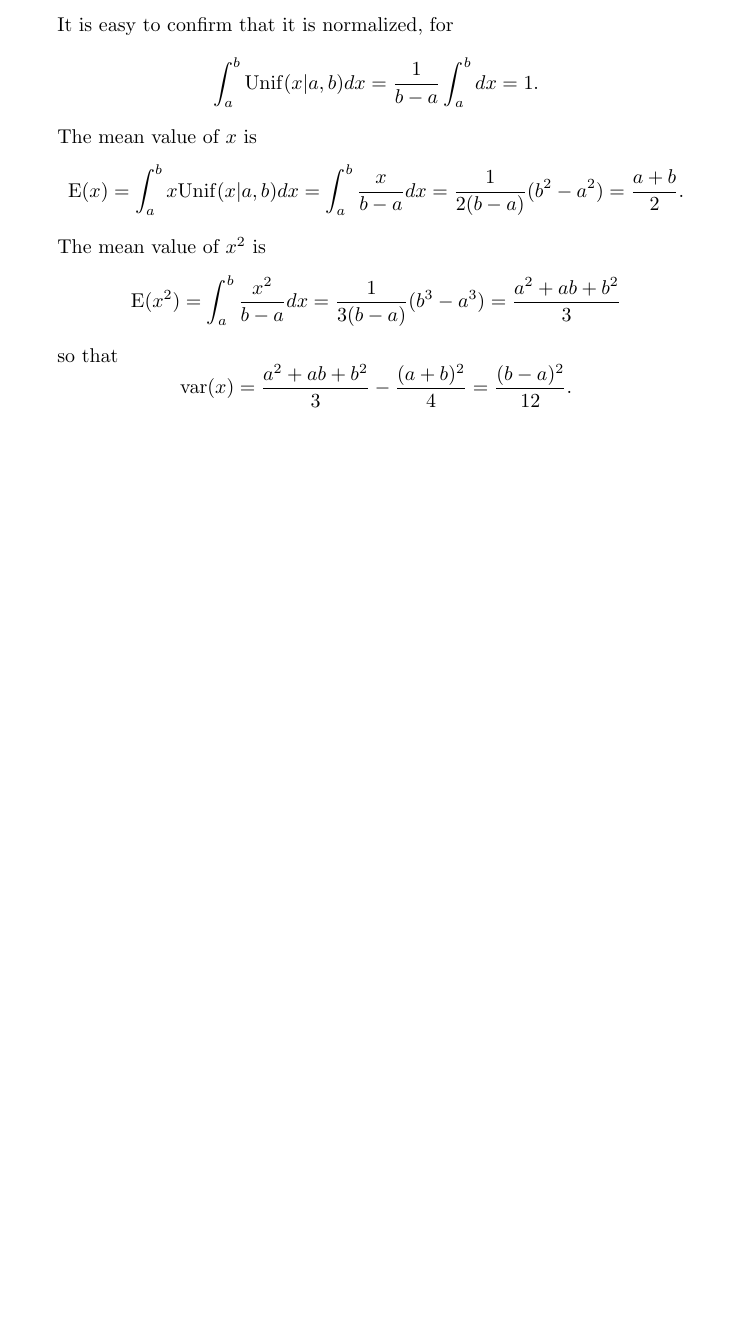
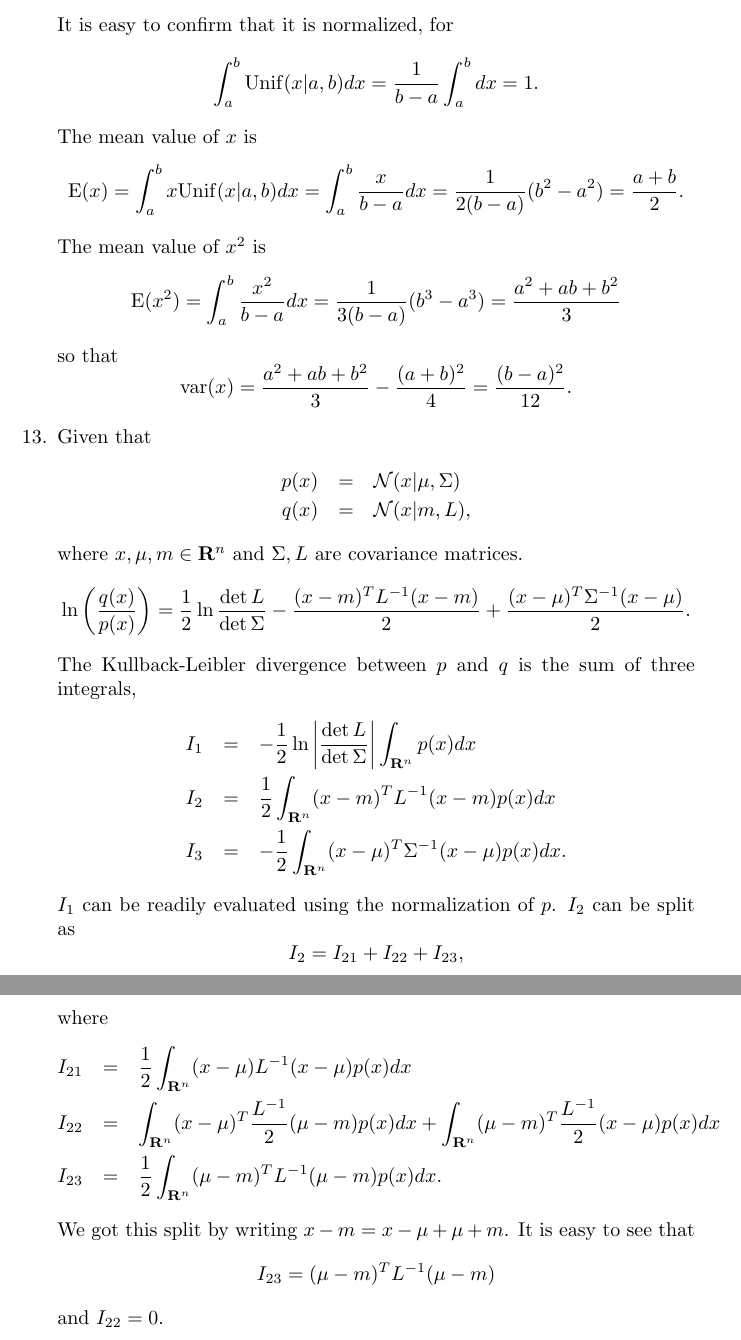
Before and after one commit to drameyjoshi/statistics, a LaTeX thesis (prml/prml.tex, which reads prml/c2.tex): part of page 40 of 40 before the commit and two parts of pages 40 and 41 of 41 after it, the two joined at a grey line, cut so that both start at the same text, the shorter picture padded with empty space. Compiled offline with pdfLaTeX.

Commit message:
WIP 04Jan2019

```diff
--- a/prml/c2.tex
+++ b/prml/c2.tex
@@ -463,4 +463,35 @@ so that
 \[
 \var(x) = \frac{a^2 + ab + b^2}{3} - \frac{(a+b)^2}{4} = \frac{(b - a)^2}{12}.
 \]
+
+\item Given that
+\begin{eqnarray*}
+p(x) &=& \mathcal{N}(x | \mu, \Sigma) \\
+q(x) &=& \mathcal{N}(x | m, L),
+\end{eqnarray*}
+where $x, \mu, m \in \sor^n$ and $\Sigma, L$ are covariance matrices.
+\[
+\ln\left(\frac{q(x)}{p(x)}\right) = \frac{1}{2}\ln\frac{\det L}{\det\Sigma} - \frac{(x - m)^TL^{-1}(x - m)}{2} + \frac{(x - \mu)^T\Sigma^{-1}(x - \mu)}{2}.
+\]
+The Kullback-Leibler divergence between $p$ and $q$ is the sum of three integrals,
+\begin{eqnarray*}
+I_1 &=& -\frac{1}{2}\ln\left|\frac{\det L}{\det\Sigma}\right|\int_{\sor^n}p(x)dx \\
+I_2 &=& \frac{1}{2}\int_{\sor^n}(x-m)^TL^{-1}(x-m)p(x)dx \\
+I_3 &=& -\frac{1}{2}\int_{\sor^n}(x-\mu)^T\Sigma^{-1}(x-\mu)p(x)dx.
+\end{eqnarray*}
+$I_1$ can be readily evaluated using the normalization of $p$. $I_2$ can be split as
+\[
+I_2 = I_{21} + I_{22} + I_{23},
+\]
+where
+\begin{eqnarray*}
+I_{21} &=& \frac{1}{2}\int_{\sor^n}(x - \mu)L^{-1}(x - \mu)p(x)dx \\
+I_{22} &=& \int_{\sor^n}(x - \mu)^T\frac{L^{-1}}{2}(\mu - m)p(x)dx + \int_{\sor^n}(\mu - m)^T\frac{L^{-1}}{2}(x - \mu)p(x)dx \\
+I_{23} &=& \frac{1}{2}\int_{\sor^n}(\mu - m)^TL^{-1}(\mu - m)p(x)dx.
+\end{eqnarray*}
+We got this split by writing $x - m = x - \mu + \mu + m$. It is easy to see that
+\[
+I_{23} = (\mu - m)^TL^{-1}(\mu - m)
+\]
+and $I_{22} = 0$.
 \end{enumerate}
```
